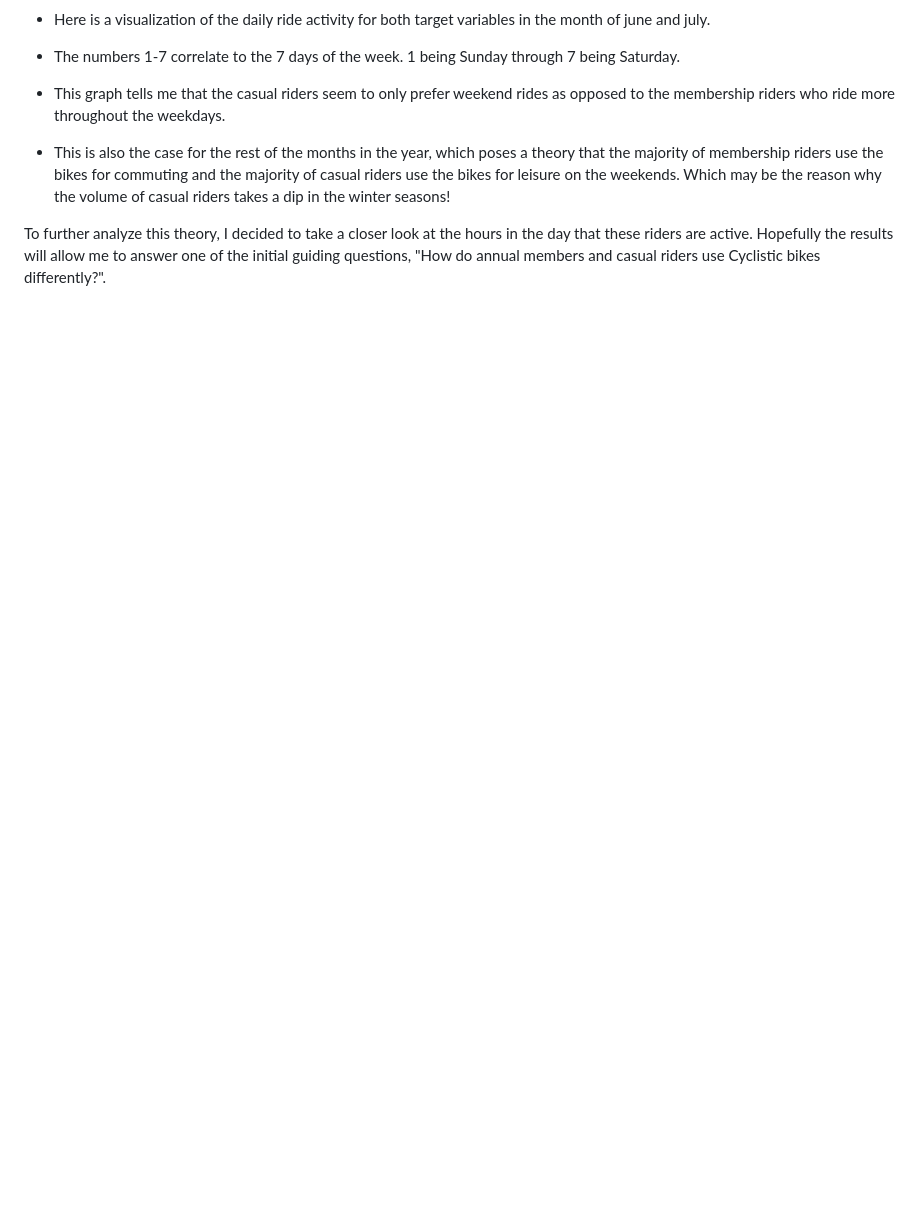
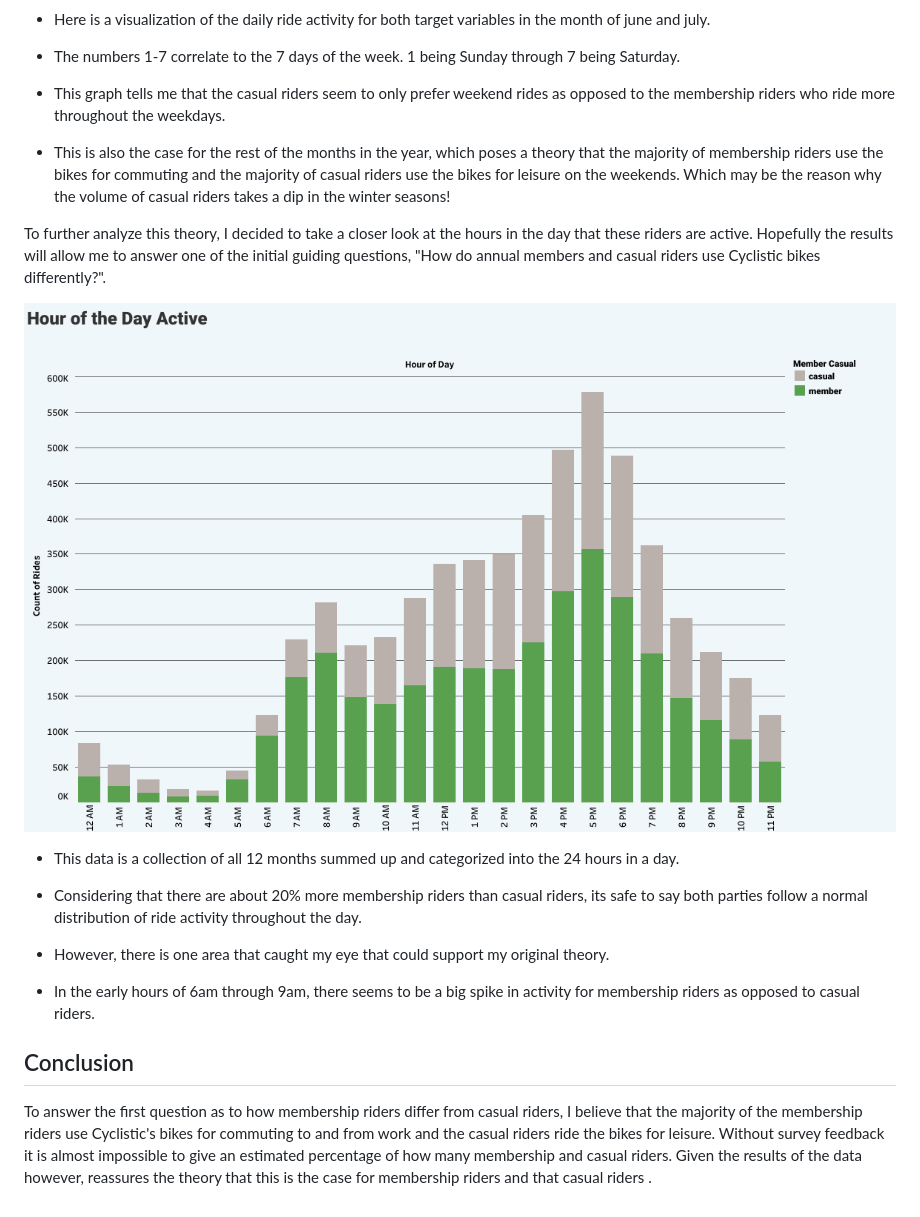
Before and after one commit to ayeejoeey/Bike-Share-Membership-Analysis, a Markdown page: README.md, the part around the change. Rendered like a GitHub page; blank space fills up the shorter version.

```diff
--- a/README.md
+++ b/README.md
@@ -67,3 +67,17 @@ To get more of an idea of why we see less activity from casual riders on some of
 -   This is also the case for the rest of the months in the year, which poses a theory that the majority of membership riders use the bikes for commuting and the majority of casual riders use the bikes for leisure on the weekends. Which may be the reason why the volume of casual riders takes a dip in the winter seasons!
 
 To further analyze this theory, I decided to take a closer look at the hours in the day that these riders are active. Hopefully the results will allow me to answer one of the initial guiding questions, "How do annual members and casual riders use Cyclistic bikes differently?".
+
+![hoursactive](Visuals/Hour%20of%20Day%20Active.png)
+
+-   This data is a collection of all 12 months summed up and categorized into the 24 hours in a day.
+
+-   Considering that there are about 20% more membership riders than casual riders, its safe to say both parties follow a normal distribution of ride activity throughout the day.
+
+-   However, there is one area that caught my eye that could support my original theory.
+
+-   In the early hours of 6am through 9am, there seems to be a big spike in activity for membership riders as opposed to casual riders.
+
+## Conclusion
+
+To answer the first question as to how membership riders differ from casual riders, I believe that the majority of the membership riders use Cyclistic's bikes for commuting to and from work and the casual riders ride the bikes for leisure. Without survey feedback it is almost impossible to give an estimated percentage of how many membership and casual riders. Given the results of the data however, reassures the theory that this is the case for membership riders and that casual riders .
```
